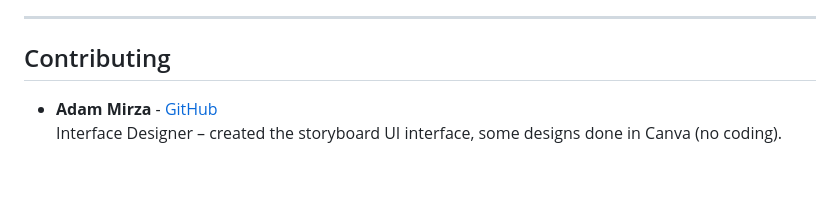
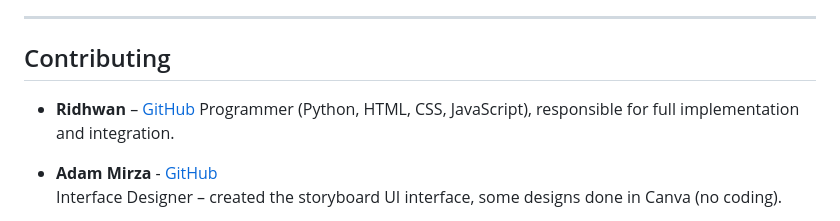
Before and after one commit to RidhwanHazian/GrabStudent, a Markdown page: README.md, the part around the change. GitHub-like rendering; blank space fills up the shorter version.

```diff
--- a/README.md
+++ b/README.md
@@ -198,6 +198,9 @@ The application will be accessible at: [http://localhost:5000](http://localhost:
 
 ## Contributing
 
+- **Ridhwan** – [GitHub](https://github.com/RidhwanHazian)
+  Programmer (Python, HTML, CSS, JavaScript), responsible for full implementation and integration.
+
 - **Adam Mirza** - [GitHub](https://github.com/AdamMirza-crypto)
   Interface Designer – created the storyboard UI interface, some designs done in Canva (no coding).
 
```
